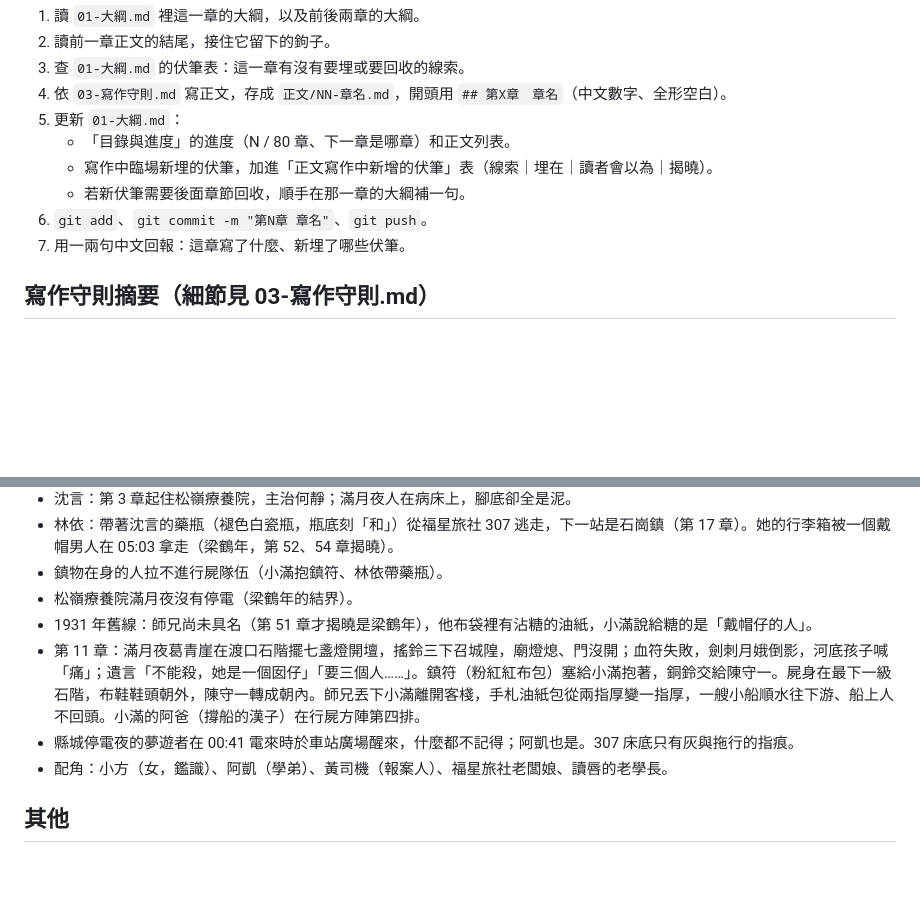
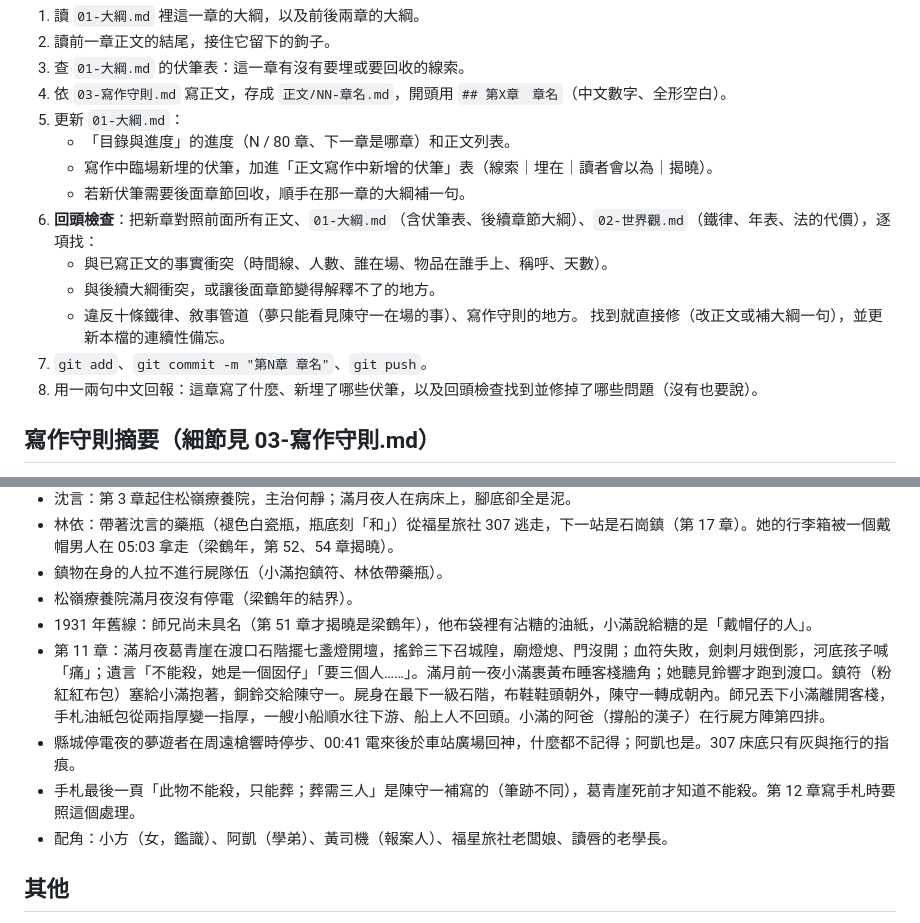
Before and after one commit to virus11456/ghost, a Markdown page: CLAUDE.md, 2 parts joined by grey strips. Rendered like a GitHub page; blank space fills up the shorter version.

Commit message:
第11章回頭檢查：修正時間線與連續性，流程加入回頭檢查
Co-Authored-By: Claude Opus 5.5 <noreply@anthropic.com>
Claude-Session: https://claude.ai/code/session_01Hg3KEq89FsbEV4HQAuwt3b

```diff
--- a/CLAUDE.md
+++ b/CLAUDE.md
@@ -29,8 +29,13 @@
    - 「目錄與進度」的進度（N / 80 章、下一章是哪章）和正文列表。
    - 寫作中臨場新埋的伏筆，加進「正文寫作中新增的伏筆」表（線索｜埋在｜讀者會以為｜揭曉）。
    - 若新伏筆需要後面章節回收，順手在那一章的大綱補一句。
-6. `git add`、`git commit -m "第N章 章名"`、`git push`。
-7. 用一兩句中文回報：這章寫了什麼、新埋了哪些伏筆。
+6. **回頭檢查**：把新章對照前面所有正文、`01-大綱.md`（含伏筆表、後續章節大綱）、`02-世界觀.md`（鐵律、年表、法的代價），逐項找：
+   - 與已寫正文的事實衝突（時間線、人數、誰在場、物品在誰手上、稱呼、天數）。
+   - 與後續大綱衝突，或讓後面章節變得解釋不了的地方。
+   - 違反十條鐵律、敘事管道（夢只能看見陳守一在場的事）、寫作守則的地方。
+   找到就直接修（改正文或補大綱一句），並更新本檔的連續性備忘。
+7. `git add`、`git commit -m "第N章 章名"`、`git push`。
+8. 用一兩句中文回報：這章寫了什麼、新埋了哪些伏筆，以及回頭檢查找到並修掉了哪些問題（沒有也要說）。
 
 ## 寫作守則摘要（細節見 03-寫作守則.md）
 
@@ -59,8 +64,9 @@
 - 鎮物在身的人拉不進行屍隊伍（小滿抱鎮符、林依帶藥瓶）。
 - 松嶺療養院滿月夜沒有停電（梁鶴年的結界）。
 - 1931 年舊線：師兄尚未具名（第 51 章才揭曉是梁鶴年），他布袋裡有沾糖的油紙，小滿說給糖的是「戴帽仔的人」。
-- 第 11 章：滿月夜葛青崖在渡口石階擺七盞燈開壇，搖鈴三下召城隍，廟燈熄、門沒開；血符失敗，劍刺月娥倒影，河底孩子喊「痛」；遺言「不能殺，她是一個囡仔」「要三個人……」。鎮符（粉紅紅布包）塞給小滿抱著，銅鈴交給陳守一。屍身在最下一級石階，布鞋鞋頭朝外，陳守一轉成朝內。師兄丟下小滿離開客棧，手札油紙包從兩指厚變一指厚，一艘小船順水往下游、船上人不回頭。小滿的阿爸（撐船的漢子）在行屍方陣第四排。
-- 縣城停電夜的夢遊者在 00:41 電來時於車站廣場醒來，什麼都不記得；阿凱也是。307 床底只有灰與拖行的指痕。
+- 第 11 章：滿月夜葛青崖在渡口石階擺七盞燈開壇，搖鈴三下召城隍，廟燈熄、門沒開；血符失敗，劍刺月娥倒影，河底孩子喊「痛」；遺言「不能殺，她是一個囡仔」「要三個人……」。滿月前一夜小滿裹黃布睡客棧牆角；她聽見鈴響才跑到渡口。鎮符（粉紅紅布包）塞給小滿抱著，銅鈴交給陳守一。屍身在最下一級石階，布鞋鞋頭朝外，陳守一轉成朝內。師兄丟下小滿離開客棧，手札油紙包從兩指厚變一指厚，一艘小船順水往下游、船上人不回頭。小滿的阿爸（撐船的漢子）在行屍方陣第四排。
+- 縣城停電夜的夢遊者在周遠槍響時停步、00:41 電來後於車站廣場回神，什麼都不記得；阿凱也是。307 床底只有灰與拖行的指痕。
+- 手札最後一頁「此物不能殺，只能葬；葬需三人」是陳守一補寫的（筆跡不同），葛青崖死前才知道不能殺。第 12 章寫手札時要照這個處理。
 - 配角：小方（女，鑑識）、阿凱（學弟）、黃司機（報案人）、福星旅社老闆娘、讀唇的老學長。
 
 ## 其他
```
Also changed, not shown: 01-大綱.md (+4 -4 lines), 正文/11-師父.md (+3 -3 lines).
